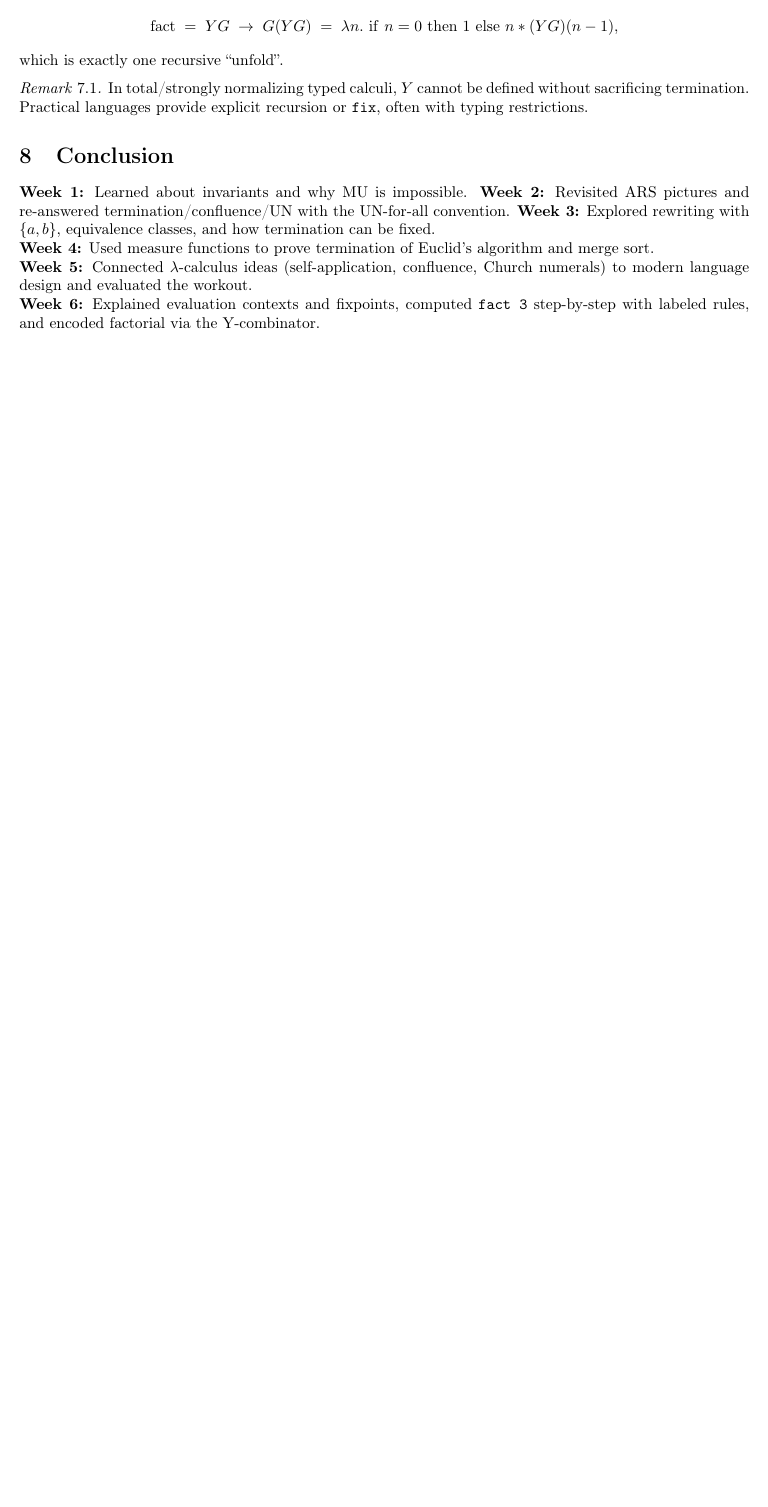
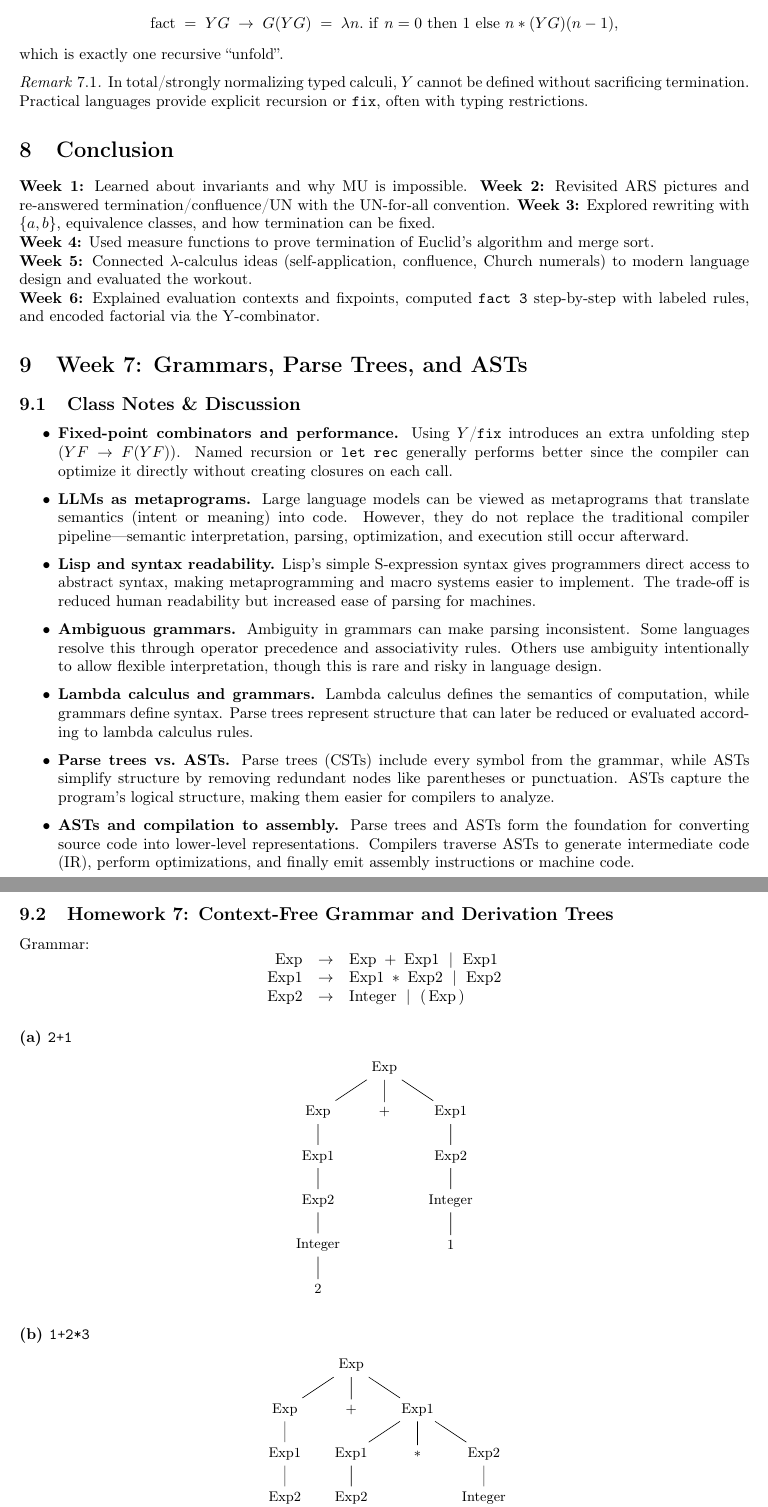
Before and after one commit to jokaram2021/CPSC354, a LaTeX paper (Report.tex): part of page 11 of 11 before the commit and two parts of pages 11 and 12 of 14 after it, the two joined at a grey line, cut so that both start at the same text, the shorter picture padded with empty space. Compiled offline with pdfLaTeX.

Commit message:
Update Report.tex
Added hw7 and notes

```diff
--- a/Report.tex
+++ b/Report.tex
@@ -545,3 +545,62 @@ In total/strongly normalizing typed calculi, $Y$ cannot be defined without sacri
 \textbf{Week 4:} Used measure functions to prove termination of Euclid's algorithm and merge sort.\\
 \textbf{Week 5:} Connected $\lambda$-calculus ideas (self-application, confluence, Church numerals) to modern language design and evaluated the workout.\\
 \textbf{Week 6:} Explained evaluation contexts and fixpoints, computed \texttt{fact 3} step-by-step with labeled rules, and encoded factorial via the Y-combinator.
+% ============================
+\section{Week 7: Grammars, Parse Trees, and ASTs}
+% ============================
+
+\subsection{Class Notes \& Discussion}
+
+\begin{itemize}
+  \item \textbf{Fixed-point combinators and performance.} Using $Y$/\texttt{fix} introduces an extra unfolding step ($YF \to F(YF)$). Named recursion or \texttt{let rec} generally performs better since the compiler can optimize it directly without creating closures on each call.
+  \item \textbf{LLMs as metaprograms.} Large language models can be viewed as metaprograms that translate semantics (intent or meaning) into code. However, they do not replace the traditional compiler pipeline—semantic interpretation, parsing, optimization, and execution still occur afterward.
+  \item \textbf{Lisp and syntax readability.} Lisp’s simple S-expression syntax gives programmers direct access to abstract syntax, making metaprogramming and macro systems easier to implement. The trade-off is reduced human readability but increased ease of parsing for machines.
+  \item \textbf{Ambiguous grammars.} Ambiguity in grammars can make parsing inconsistent. Some languages resolve this through operator precedence and associativity rules. Others use ambiguity intentionally to allow flexible interpretation, though this is rare and risky in language design.
+  \item \textbf{Lambda calculus and grammars.} Lambda calculus defines the semantics of computation, while grammars define syntax. Parse trees represent structure that can later be reduced or evaluated according to lambda calculus rules.
+  \item \textbf{Parse trees vs.\ ASTs.} Parse trees (CSTs) include every symbol from the grammar, while ASTs simplify structure by removing redundant nodes like parentheses or punctuation. ASTs capture the program’s logical structure, making them easier for compilers to analyze.
+  \item \textbf{ASTs and compilation to assembly.} Parse trees and ASTs form the foundation for converting source code into lower-level representations. Compilers traverse ASTs to generate intermediate code (IR), perform optimizations, and finally emit assembly instructions or machine code.
+\end{itemize}
+
+\subsection{Homework 7: Context-Free Grammar and Derivation Trees}
+
+Grammar:
+\[
+\begin{array}{rcl}
+\text{Exp} &\to& \text{Exp}\;+\;\text{Exp1}\ \mid\ \text{Exp1}\\
+\text{Exp1} &\to& \text{Exp1}\;*\;\text{Exp2}\ \mid\ \text{Exp2}\\
+\text{Exp2} &\to& \text{Integer}\ \mid\ (\,\text{Exp}\,)
+\end{array}
+\]
+
+\paragraph{(a) \texttt{2+1}}
+\begin{center}
+\begin{tikzpicture}[grow=down,level distance=10mm, every node/.style={font=\small}]
+\node{Exp}
+ child{ node{Exp}
+   child{ node{Exp1}
+     child{ node{Exp2}
+       child{ node{Integer} child{ node{$2$} } }}}}
+ child{ node{$+$} }
+ child{ node{Exp1}
+   child{ node{Exp2}
+     child{ node{Integer} child{ node{$1$} } }}};
+\end{tikzpicture}
+\end{center}
+
+\paragraph{(b) \texttt{1+2*3}}
+\begin{center}
+\begin{tikzpicture}[grow=down,level distance=10mm, every node/.style={font=\small}]
+\node{Exp}
+ child{ node{Exp}
+   child{ node{Exp1}
+     child{ node{Exp2}
+       child{ node{Integer} child{ node{$1$} } }}}}
+ child{ node{$+$} }
+ child{ node{Exp1}
+   child{ node{Exp1}
+     child{ node{Exp2}
+       child{ node{Integer} child{ node{$2$} } }}}
+   child{ node{$*$} }
+   child{ node{Exp2}
+     child{ node{Integer} child{ node{$3$} } }}};
+\end{tikzpicture}
@@ -547,0 +631 @@ In total/strongly normalizing typed calculi, $Y$ cannot be defined without sacri
+\end{center}
```
Also changed, not shown: Report.tex (83 more changed lines).
